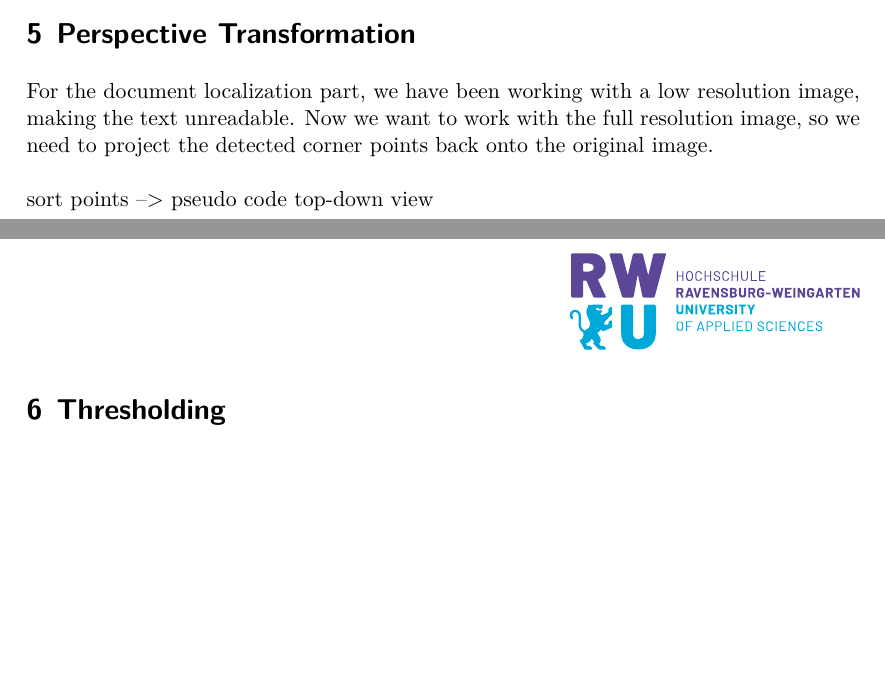
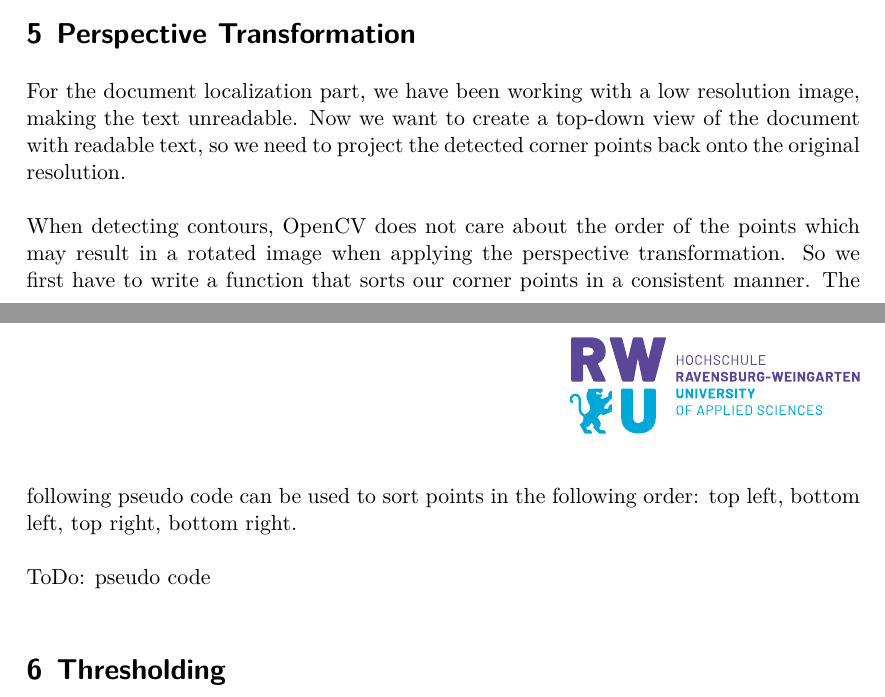
Before and after one commit to leogaube/Document-Scanner, a LaTeX document (documentation/main.tex): two parts of pages 3 and 4 of 5, joined at a grey line, cut so that both start at the same text, the shorter picture padded with empty space. Compiled offline with XeLaTeX; a missing font is replaced by an installed copy or a similar font.

Commit message:
corner rescaling + point ordering

```diff
--- a/documentation/main.tex
+++ b/documentation/main.tex
@@ -69,10 +68,14 @@
 
 	\section{Perspective Transformation}
 	For the document localization part, we have been working with a low resolution image, making the text unreadable.
-	Now we want to work with the full resolution image, so we need to project the detected corner points back onto the original image.
+	Now we want to create a top-down view of the document with readable text, so we need to project the detected corner points back onto the original resolution.
 
-	sort points --> pseudo code
-	top-down view
+	When detecting contours, OpenCV does not care about the order of the points which may result in a rotated image when applying the perspective transformation.
+	So we first have to write a function that sorts our corner points in a consistent manner.
+	The following pseudo code can be used to sort points in the following order: top left, bottom left, top right, bottom right.
+
+	ToDo: pseudo code
+
 
 	\section{Thresholding}
 	For the last step of our project we convert the scanned document into a binary image, thus each pixel is supposed to be either black for text and graphs or white for the background.
```
Also changed, not shown: documentation/main.pdf, documentation/main.tex (1 more changed lines). Lines whose indentation alone changed are shown as unchanged.
